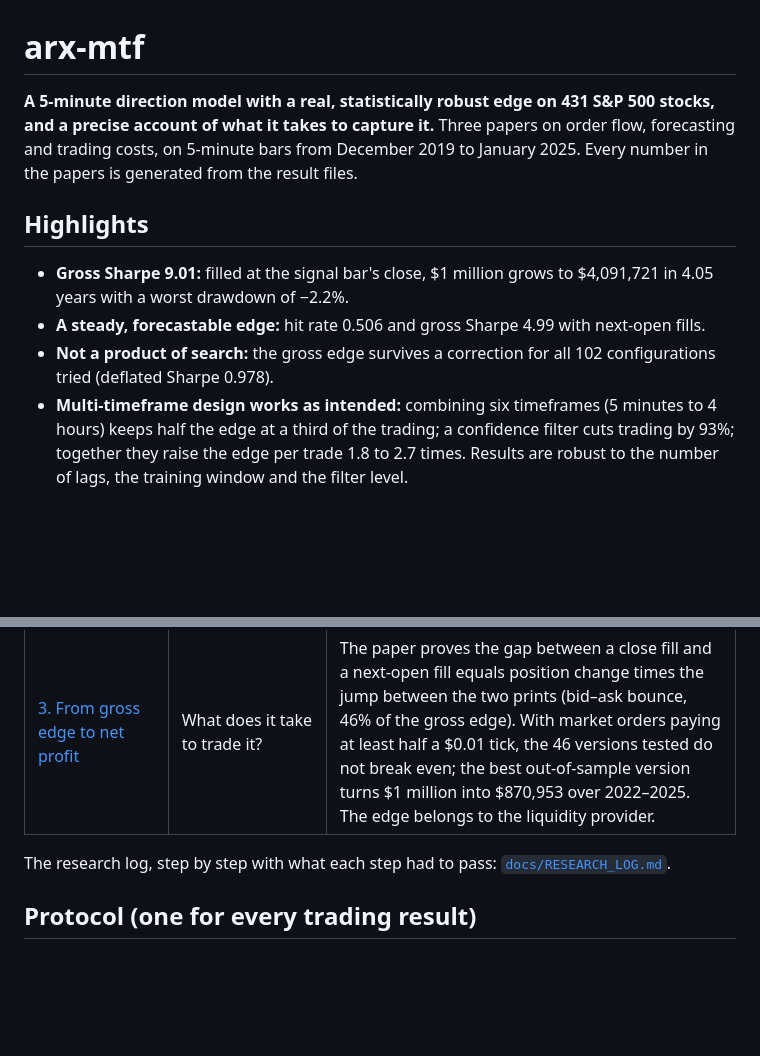
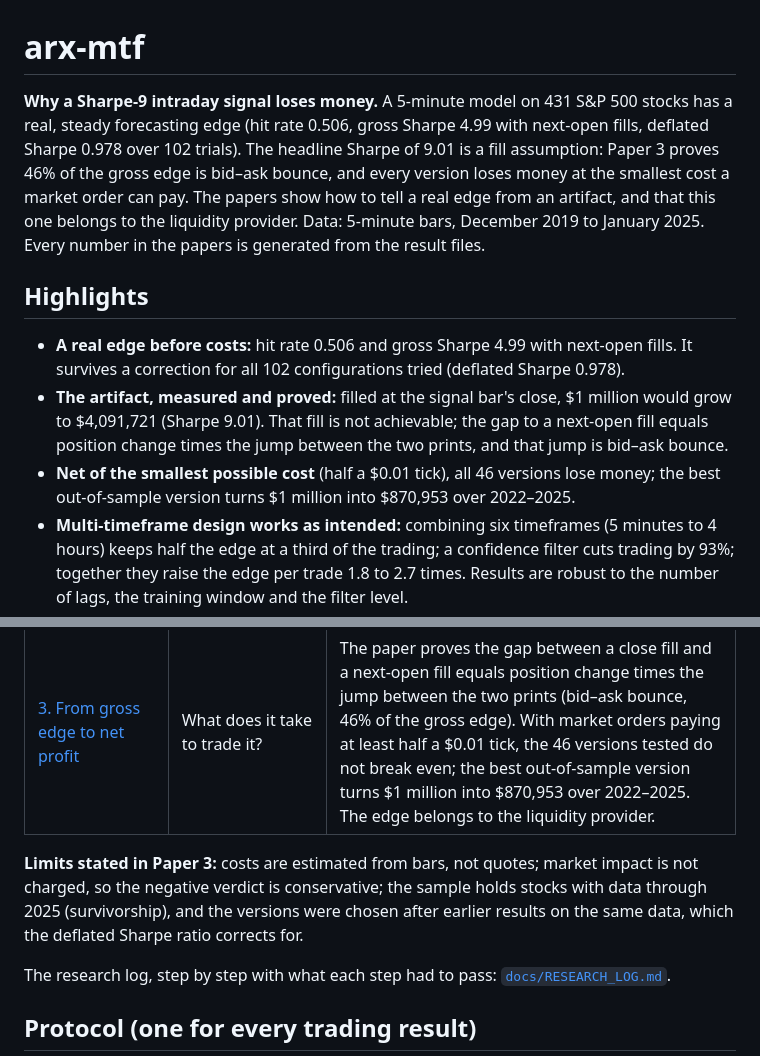
Before and after one commit to khanh1ng/arx-mtf, a Markdown page: README.md, 2 parts joined by grey strips. GitHub-like rendering; blank space fills up the shorter version.

Commit message:
README: state the close-fill Sharpe as the artifact it is

```diff
--- a/README.md
+++ b/README.md
@@ -1,17 +1,22 @@
 # arx-mtf
 
-**A 5-minute direction model with a real, statistically robust edge on 431 S&P 500 stocks, and a
-precise account of what it takes to capture it.** Three papers on order flow, forecasting and
-trading costs, on 5-minute bars from December 2019 to January 2025. Every number in the papers is
-generated from the result files.
+**Why a Sharpe-9 intraday signal loses money.** A 5-minute model on 431 S&P 500 stocks has a real,
+steady forecasting edge (hit rate 0.506, gross Sharpe 4.99 with next-open fills, deflated Sharpe
+0.978 over 102 trials). The headline Sharpe of 9.01 is a fill assumption: Paper 3 proves 46% of the
+gross edge is bid–ask bounce, and every version loses money at the smallest cost a market order can
+pay. The papers show how to tell a real edge from an artifact, and that this one belongs to the
+liquidity provider. Data: 5-minute bars, December 2019 to January 2025. Every number in the papers
+is generated from the result files.
 
 ## Highlights
 
-* **Gross Sharpe 9.01:** filled at the signal bar's close, $1 million grows to $4,091,721 in 4.05
-  years with a worst drawdown of −2.2%.
-* **A steady, forecastable edge:** hit rate 0.506 and gross Sharpe 4.99 with next-open fills.
-* **Not a product of search:** the gross edge survives a correction for all 102 configurations tried
-  (deflated Sharpe 0.978).
+* **A real edge before costs:** hit rate 0.506 and gross Sharpe 4.99 with next-open fills. It
+  survives a correction for all 102 configurations tried (deflated Sharpe 0.978).
+* **The artifact, measured and proved:** filled at the signal bar's close, $1 million would grow to
+  $4,091,721 (Sharpe 9.01). That fill is not achievable; the gap to a next-open fill equals position
+  change times the jump between the two prints, and that jump is bid–ask bounce.
+* **Net of the smallest possible cost** (half a $0.01 tick), all 46 versions lose money; the best
+  out-of-sample version turns $1 million into $870,953 over 2022–2025.
 * **Multi-timeframe design works as intended:** combining six timeframes (5 minutes to 4 hours)
   keeps half the edge at a third of the trading; a confidence filter cuts trading by 93%; together
   they raise the edge per trade 1.8 to 2.7 times. Results are robust to the number of lags, the
@@ -30,6 +35,11 @@ generated from the result files.
 | [1. What the Hasbrouck VAR measures on five-minute bars](paper/paper1.pdf) | Do bar-level order-flow regressions measure information? | Mostly construction identities, with a short test that separates identity from information in any bar-level regression. The two-step forecast built on the VAR is not identified. |
 | [2. A multi-timeframe ARX direction model](paper/paper2.pdf) | Is there a forecastable edge, and what is it? | Yes: hit rate 0.506, gross Sharpe 4.99 with next-open fills. It is a one-bar reversal; the midpoint's 0.689 hit rate is an identity. |
 | [3. From gross edge to net profit](paper/paper3.pdf) | What does it take to trade it? | The paper proves the gap between a close fill and a next-open fill equals position change times the jump between the two prints (bid–ask bounce, 46% of the gross edge). With market orders paying at least half a $0.01 tick, the 46 versions tested do not break even; the best out-of-sample version turns $1 million into $870,953 over 2022–2025. The edge belongs to the liquidity provider. |
+
+**Limits stated in Paper 3:** costs are estimated from bars, not quotes; market impact is not
+charged, so the negative verdict is conservative; the sample holds stocks with data through 2025
+(survivorship), and the versions were chosen after earlier results on the same data, which the
+deflated Sharpe ratio corrects for.
 
 The research log, step by step with what each step had to pass: [`docs/RESEARCH_LOG.md`](docs/RESEARCH_LOG.md).
 
```
